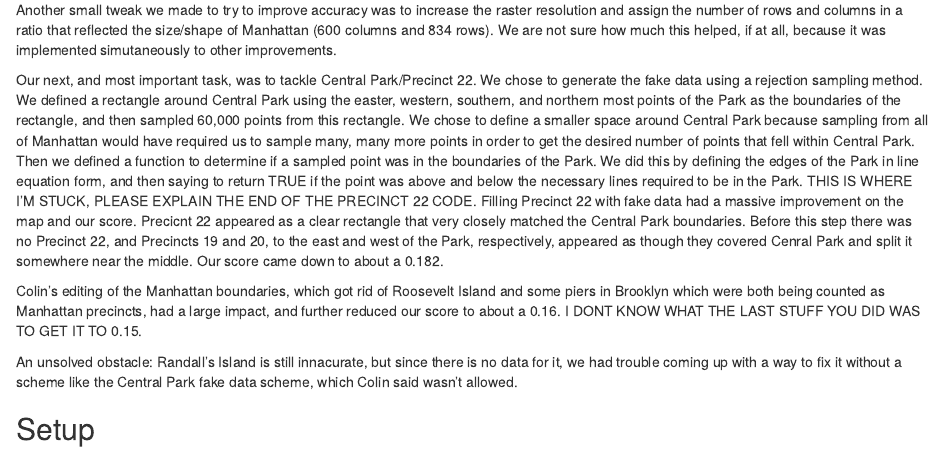
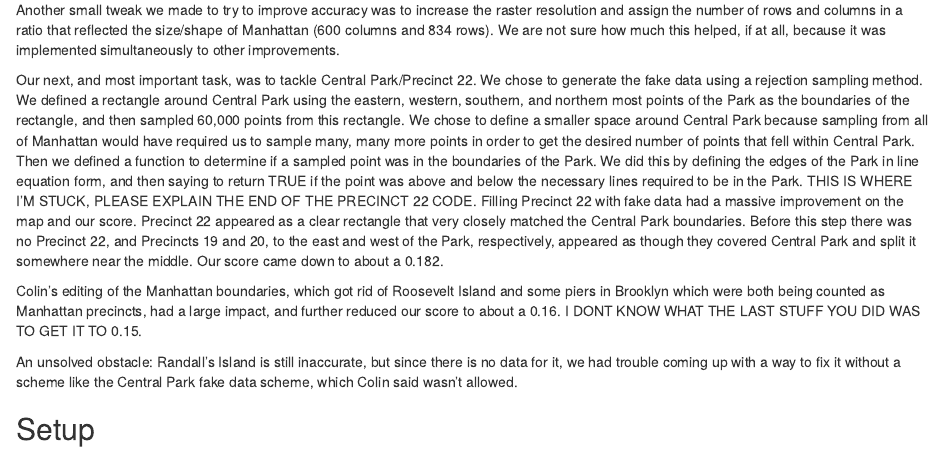
Before and after one commit to RitaRan/Precinct-Prediction, an R Markdown document (hw6.Rmd): the page in a window 1100 px wide, from 260 px down. Rendered offline with R 4.5, knitr and Pandoc, with nearby package versions; code that draws random numbers runs with fixed seeds of ours; some code elsewhere in the file could not run offline.

Commit message:
spell check

```diff
--- a/hw6.Rmd
+++ b/hw6.Rmd
@@ -5,13 +5,13 @@ output: html_notebook
 ## Write-Up
 We began this assignment by cleaning up the data in the merge.R file. Since the code was only using violations recorded with one version of the street names (street, avenue, blvd vs. st, ave, boulevard, etc.), we mutated various abbreviations and common misspellings to their correct counterparts, so as to increase the amount of data. The more points we had, the more accurately the precincts would be defined. We did the same thing with all numbered streets (1st avenue to 1 avenue) and directional designations (e to east, w to west, etc.), because only records with only the number and no suffix, and only records with the full east/west/north/south, were being included. We also corrected a few edge cases like Avenue of the Americas and Park Street South. This cleanup alone got our score to around 0.3.
 
-Another small tweak we made to try to improve accuracy was to increase the raster resolution and assign the number of rows and columns in a ratio that reflected the size/shape of Manhattan (600 columns and 834 rows). We are not sure how much this helped, if at all, because it was implemented simutaneously to other improvements.
+Another small tweak we made to try to improve accuracy was to increase the raster resolution and assign the number of rows and columns in a ratio that reflected the size/shape of Manhattan (600 columns and 834 rows). We are not sure how much this helped, if at all, because it was implemented simultaneously to other improvements.
 
-Our next, and most important task, was to tackle Central Park/Precinct 22. We chose to generate the fake data using a rejection sampling method. We defined a rectangle around Central Park using the easter, western, southern, and northern most points of the Park as the boundaries of the rectangle, and then sampled 60,000 points from this rectangle. We chose to define a smaller space around Central Park because sampling from all of Manhattan would have required us to sample many, many more points in order to get the desired number of points that fell within Central Park. Then we defined a function to determine if a sampled point was in the boundaries of the Park. We did this by defining the edges of the Park in line equation form, and then saying to return TRUE if the point was above and below the necessary lines required to be in the Park. THIS IS WHERE I'M STUCK, PLEASE EXPLAIN THE END OF THE PRECINCT 22 CODE. Filling Precinct 22 with fake data had a massive improvement on the map and our score. Precicnt 22 appeared as a clear rectangle that very closely matched the Central Park boundaries. Before this step there was no Precinct 22, and Precincts 19 and 20, to the east and west of the Park, respectively, appeared as though they covered Cenral Park and split it somewhere near the middle. Our score came down to about a 0.182.
+Our next, and most important task, was to tackle Central Park/Precinct 22. We chose to generate the fake data using a rejection sampling method. We defined a rectangle around Central Park using the eastern, western, southern, and northern most points of the Park as the boundaries of the rectangle, and then sampled 60,000 points from this rectangle. We chose to define a smaller space around Central Park because sampling from all of Manhattan would have required us to sample many, many more points in order to get the desired number of points that fell within Central Park. Then we defined a function to determine if a sampled point was in the boundaries of the Park. We did this by defining the edges of the Park in line equation form, and then saying to return TRUE if the point was above and below the necessary lines required to be in the Park. THIS IS WHERE I'M STUCK, PLEASE EXPLAIN THE END OF THE PRECINCT 22 CODE. Filling Precinct 22 with fake data had a massive improvement on the map and our score. Precinct 22 appeared as a clear rectangle that very closely matched the Central Park boundaries. Before this step there was no Precinct 22, and Precincts 19 and 20, to the east and west of the Park, respectively, appeared as though they covered Central Park and split it somewhere near the middle. Our score came down to about a 0.182.
 
 Colin's editing of the Manhattan boundaries, which got rid of Roosevelt Island and some piers in Brooklyn which were both being counted as Manhattan precincts, had a large impact, and further reduced our score to about a 0.16. I DONT KNOW WHAT THE LAST STUFF YOU DID WAS TO GET IT TO 0.15.
 
-An unsolved obstacle: Randall's Island is still innacurate, but since there is no data for it, we had trouble coming up with a way to fix it without a scheme like the Central Park fake data scheme, which Colin said wasn't allowed.
+An unsolved obstacle: Randall's Island is still inaccurate, but since there is no data for it, we had trouble coming up with a way to fix it without a scheme like the Central Park fake data scheme, which Colin said wasn't allowed.
 
 
 ## Setup
```
